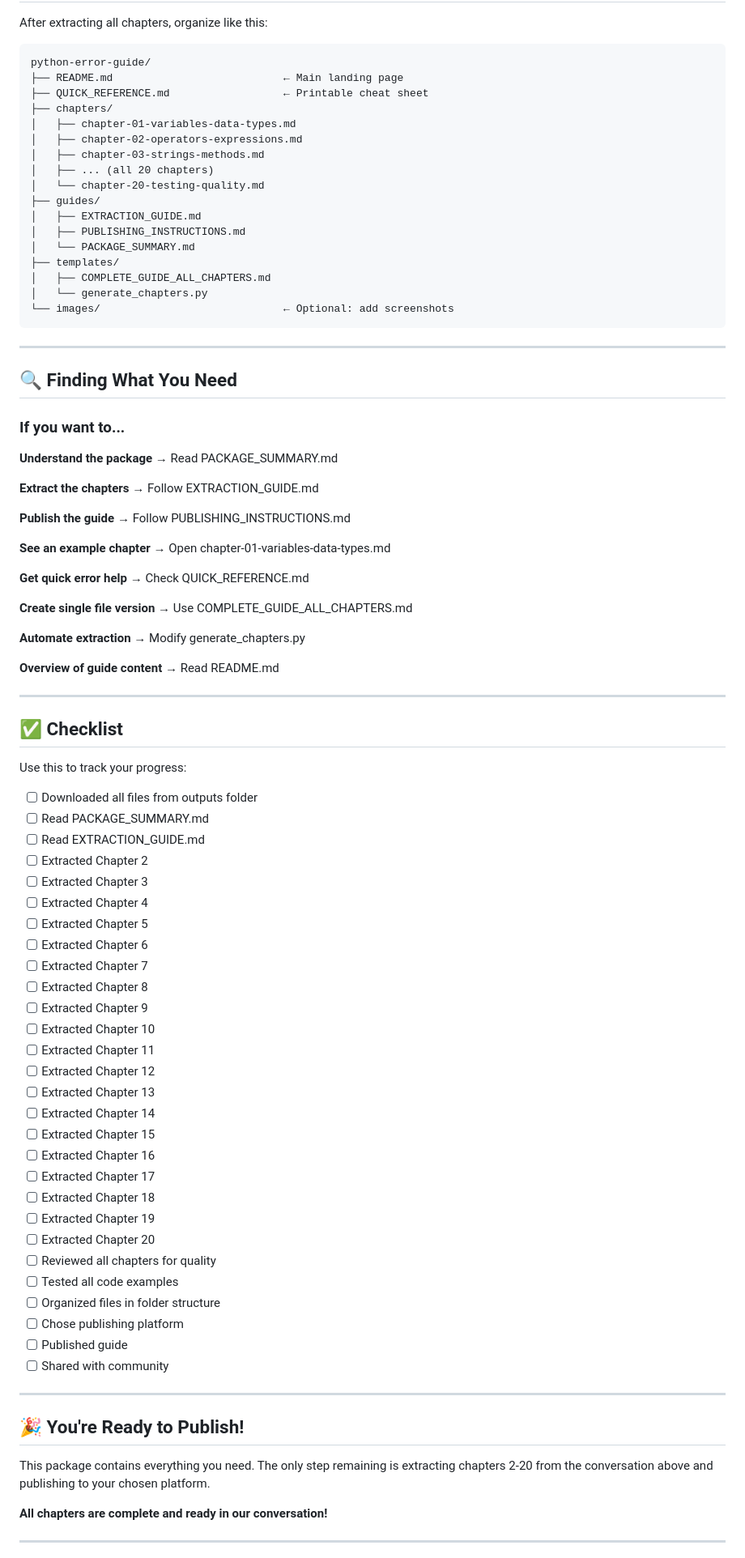
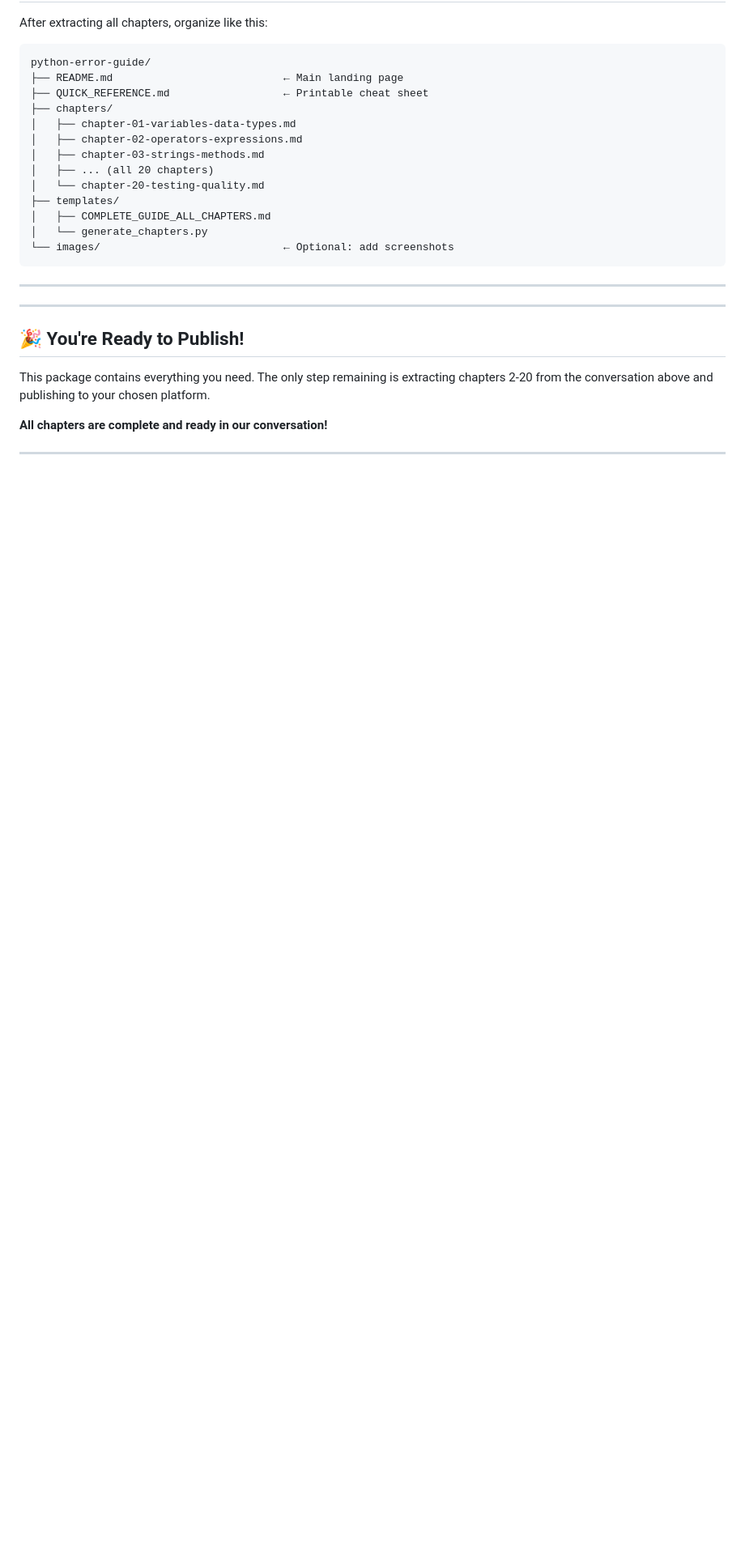
Before and after one commit to guokai8/python_errors_book, a Markdown page: INDEX.md, the part around one of its changes. Shown at 81% size. GitHub-like rendering; blank space fills up the shorter version.

```diff
--- a/INDEX.md
+++ b/INDEX.md
@@ -210,10 +153,6 @@ python-error-guide/
 │   ├── chapter-03-strings-methods.md
 │   ├── ... (all 20 chapters)
 │   └── chapter-20-testing-quality.md
-├── guides/
-│   ├── EXTRACTION_GUIDE.md
-│   ├── PUBLISHING_INSTRUCTIONS.md
-│   └── PACKAGE_SUMMARY.md
 ├── templates/
 │   ├── COMPLETE_GUIDE_ALL_CHAPTERS.md
 │   └── generate_chapters.py
@@ -222,70 +161,8 @@ python-error-guide/
 
 ---
 
-## 🔍 Finding What You Need
-
-### If you want to...
-
-**Understand the package**
-→ Read PACKAGE_SUMMARY.md
-
-**Extract the chapters**
-→ Follow EXTRACTION_GUIDE.md
-
-**Publish the guide**
-→ Follow PUBLISHING_INSTRUCTIONS.md
-
-**See an example chapter**
-→ Open chapter-01-variables-data-types.md
-
-**Get quick error help**
-→ Check QUICK_REFERENCE.md
-
-**Create single file version**
-→ Use COMPLETE_GUIDE_ALL_CHAPTERS.md
-
-**Automate extraction**
-→ Modify generate_chapters.py
-
-**Overview of guide content**
-→ Read README.md
-
 ---
 
-## ✅ Checklist
-
-Use this to track your progress:
-
-- [ ] Downloaded all files from outputs folder
-- [ ] Read PACKAGE_SUMMARY.md
-- [ ] Read EXTRACTION_GUIDE.md
-- [ ] Extracted Chapter 2
-- [ ] Extracted Chapter 3
-- [ ] Extracted Chapter 4
-- [ ] Extracted Chapter 5
-- [ ] Extracted Chapter 6
-- [ ] Extracted Chapter 7
-- [ ] Extracted Chapter 8
-- [ ] Extracted Chapter 9
-- [ ] Extracted Chapter 10
-- [ ] Extracted Chapter 11
-- [ ] Extracted Chapter 12
-- [ ] Extracted Chapter 13
-- [ ] Extracted Chapter 14
-- [ ] Extracted Chapter 15
-- [ ] Extracted Chapter 16
-- [ ] Extracted Chapter 17
-- [ ] Extracted Chapter 18
-- [ ] Extracted Chapter 19
-- [ ] Extracted Chapter 20
-- [ ] Reviewed all chapters for quality
-- [ ] Tested all code examples
-- [ ] Organized files in folder structure
-- [ ] Chose publishing platform
-- [ ] Published guide
-- [ ] Shared with community
-
----
 
 ## 🎉 You're Ready to Publish!
 
```
Also changed, not shown: other parts of INDEX.md (+1 -68 lines).
